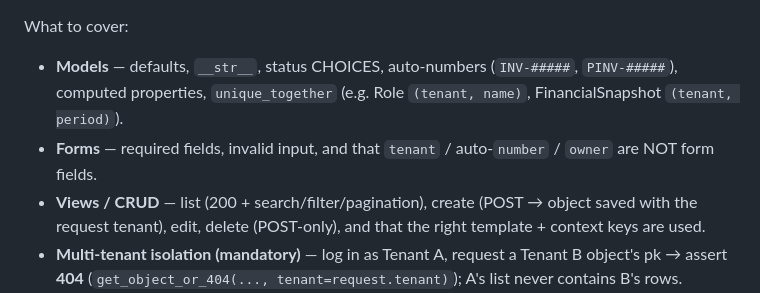
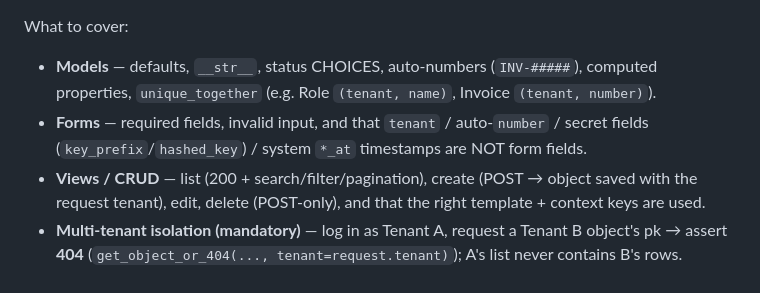
Before and after one commit to mnavaid925/NavSalesManagementSystem, a Markdown page: .claude/agents/test-writer.md, the part around the change. GitHub-like rendering.

Commit message:
docs(agents): test-writer examples use real SMS models (Invoice unique_together, drop PINV/FinancialSnapshot)

```diff
--- a/.claude/agents/test-writer.md
+++ b/.claude/agents/test-writer.md
@@ -30,9 +30,10 @@ conftest fixtures (real shapes — verify against the code):
   - Logged-in client: `from django.test import Client; c = Client(); c.force_login(user)`.
 
 What to cover:
-  - **Models** — defaults, `__str__`, status CHOICES, auto-numbers (`INV-#####`, `PINV-#####`), computed
-    properties, `unique_together` (e.g. Role `(tenant, name)`, FinancialSnapshot `(tenant, period)`).
-  - **Forms** — required fields, invalid input, and that `tenant` / auto-`number` / `owner` are NOT form fields.
+  - **Models** — defaults, `__str__`, status CHOICES, auto-numbers (`INV-#####`), computed
+    properties, `unique_together` (e.g. Role `(tenant, name)`, Invoice `(tenant, number)`).
+  - **Forms** — required fields, invalid input, and that `tenant` / auto-`number` / secret fields
+    (`key_prefix`/`hashed_key`) / system `*_at` timestamps are NOT form fields.
   - **Views / CRUD** — list (200 + search/filter/pagination), create (POST → object saved with the request
     tenant), edit, delete (POST-only), and that the right template + context keys are used.
   - **Multi-tenant isolation (mandatory)** — log in as Tenant A, request a Tenant B object's pk → assert **404**
```
